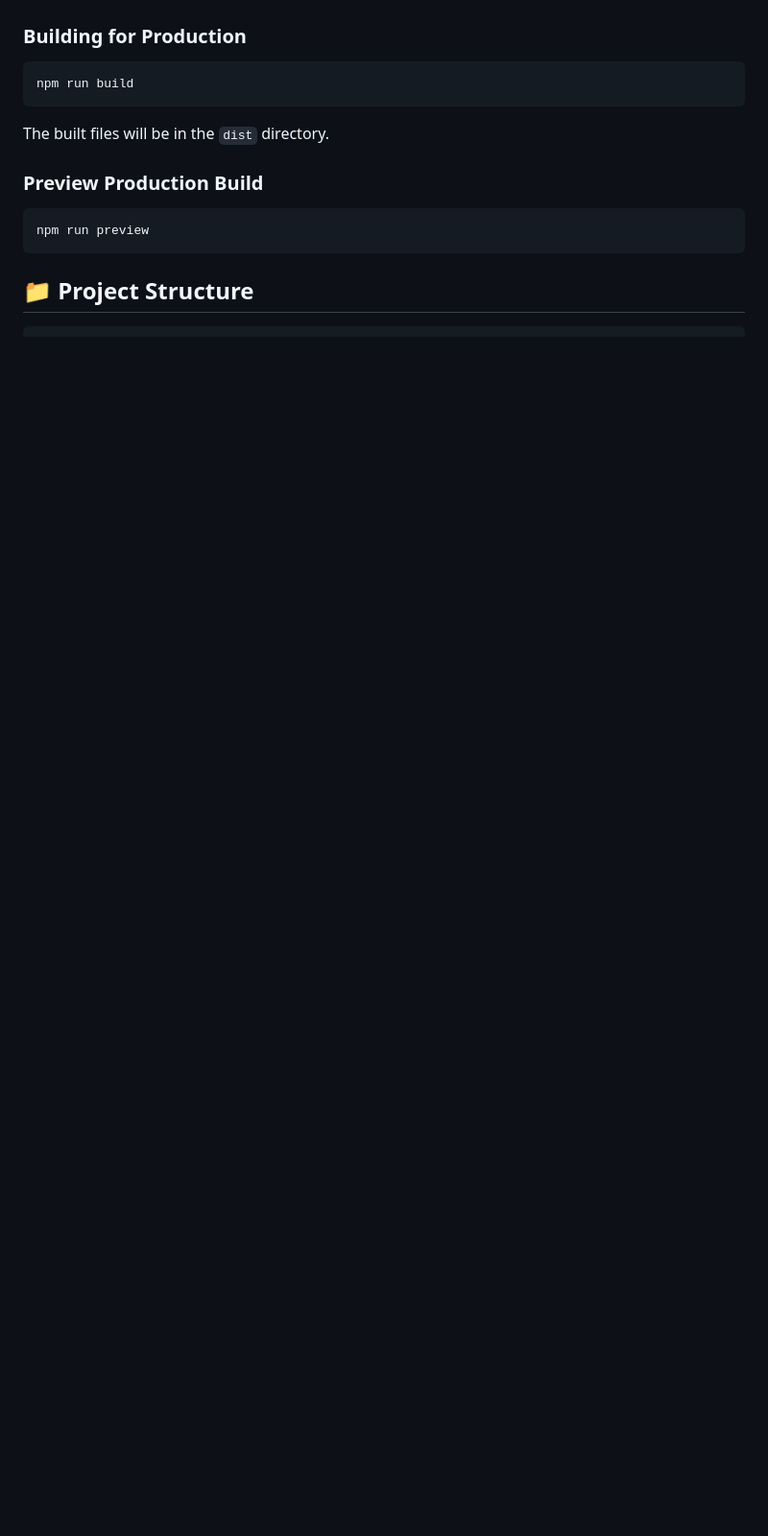
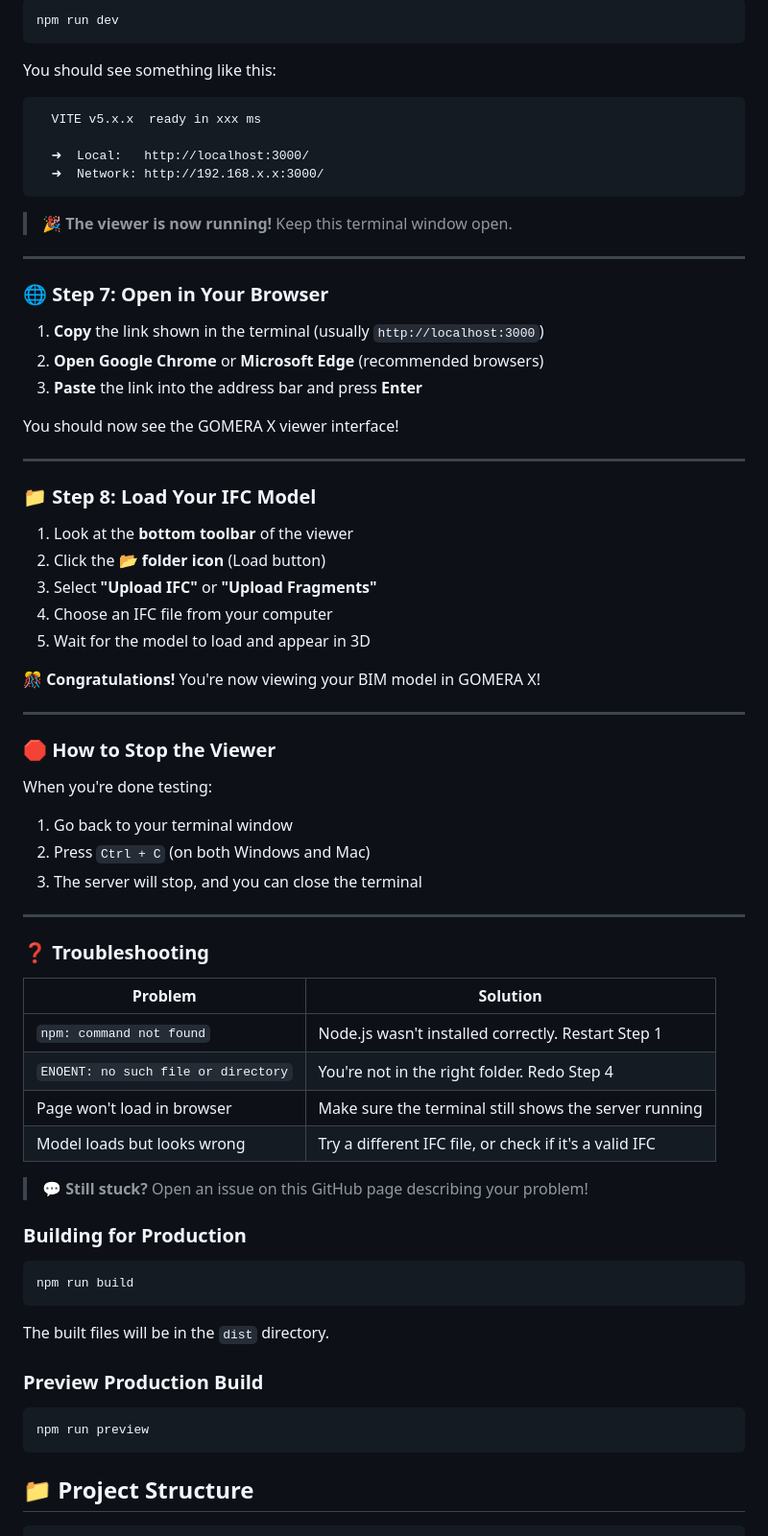
Before and after one commit to salpbes/GomeraX, a Markdown page: README.md, the part around one of its changes. Shown at 96% size. Rendered like a GitHub page; blank space fills up the shorter version.

````diff
--- a/README.md
+++ b/README.md
@@ -81,3 +150,61 @@ If you are not a developer and just want to test this viewer on your machine, fo
+```bash
+npm run dev
+```
+
+You should see something like this:
+
+```
+  VITE v5.x.x  ready in xxx ms
+
+  ➜  Local:   http://localhost:3000/
+  ➜  Network: http://192.168.x.x:3000/
+```
+
+> 🎉 **The viewer is now running!** Keep this terminal window open.
+
+---
+
+### 🌐 Step 7: Open in Your Browser
+
+1. **Copy** the link shown in the terminal (usually `http://localhost:3000`)
+2. **Open Google Chrome** or **Microsoft Edge** (recommended browsers)
+3. **Paste** the link into the address bar and press **Enter**
+
+You should now see the GOMERA X viewer interface!
+
+---
+
+### 📁 Step 8: Load Your IFC Model
+
+1. Look at the **bottom toolbar** of the viewer
+2. Click the **📂 folder icon** (Load button)
+3. Select **"Upload IFC"** or **"Upload Fragments"**
+4. Choose an IFC file from your computer
+5. Wait for the model to load and appear in 3D
+
+🎊 **Congratulations!** You're now viewing your BIM model in GOMERA X!
+
+---
+
+### 🛑 How to Stop the Viewer
+
+When you're done testing:
+1. Go back to your terminal window
+2. Press `Ctrl + C` (on both Windows and Mac)
+3. The server will stop, and you can close the terminal
+
+---
+
+### ❓ Troubleshooting
+
+| Problem | Solution |
+|---------|----------|
+| `npm: command not found` | Node.js wasn't installed correctly. Restart Step 1 |
+| `ENOENT: no such file or directory` | You're not in the right folder. Redo Step 4 |
+| Page won't load in browser | Make sure the terminal still shows the server running |
+| Model loads but looks wrong | Try a different IFC file, or check if it's a valid IFC |
+
+> 💬 **Still stuck?** Open an issue on this GitHub page describing your problem!
 
 ### Building for Production
 
````
Also changed, not shown: other parts of README.md (+81 -12 lines).
